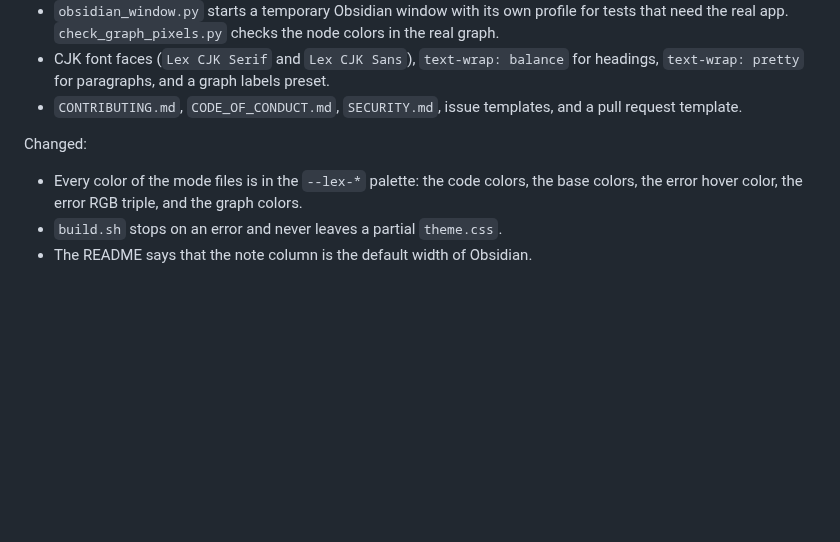
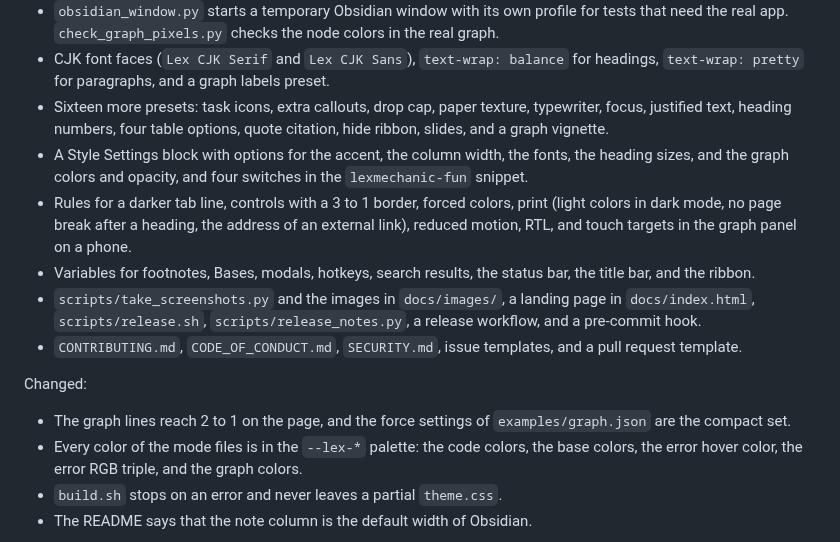
Before and after one commit to Orpheus-21/lexmechanic-theme, a Markdown page: CHANGELOG.md, the part around the change. Drawn GitHub-style; blank space fills up the shorter version.

Commit message:
Update the changelog

```diff
--- a/CHANGELOG.md
+++ b/CHANGELOG.md
@@ -16,10 +16,16 @@ Added:
 * `build.py`, a `Makefile`, a stylelint config, `.gitignore`, `.gitattributes`, and `.editorconfig`.
 * `obsidian_window.py` starts a temporary Obsidian window with its own profile for tests that need the real app. `check_graph_pixels.py` checks the node colors in the real graph.
 * CJK font faces (`Lex CJK Serif` and `Lex CJK Sans`), `text-wrap: balance` for headings, `text-wrap: pretty` for paragraphs, and a graph labels preset.
+* Sixteen more presets: task icons, extra callouts, drop cap, paper texture, typewriter, focus, justified text, heading numbers, four table options, quote citation, hide ribbon, slides, and a graph vignette.
+* A Style Settings block with options for the accent, the column width, the fonts, the heading sizes, and the graph colors and opacity, and four switches in the `lexmechanic-fun` snippet.
+* Rules for a darker tab line, controls with a 3 to 1 border, forced colors, print (light colors in dark mode, no page break after a heading, the address of an external link), reduced motion, RTL, and touch targets in the graph panel on a phone.
+* Variables for footnotes, Bases, modals, hotkeys, search results, the status bar, the title bar, and the ribbon.
+* `scripts/take_screenshots.py` and the images in `docs/images/`, a landing page in `docs/index.html`, `scripts/release.sh`, `scripts/release_notes.py`, a release workflow, and a pre-commit hook.
 * `CONTRIBUTING.md`, `CODE_OF_CONDUCT.md`, `SECURITY.md`, issue templates, and a pull request template.
 
 Changed:
 
+* The graph lines reach 2 to 1 on the page, and the force settings of `examples/graph.json` are the compact set.
 * Every color of the mode files is in the `--lex-*` palette: the code colors, the base colors, the error hover color, the error RGB triple, and the graph colors.
 * `build.sh` stops on an error and never leaves a partial `theme.css`.
 * The README says that the note column is the default width of Obsidian.
```
